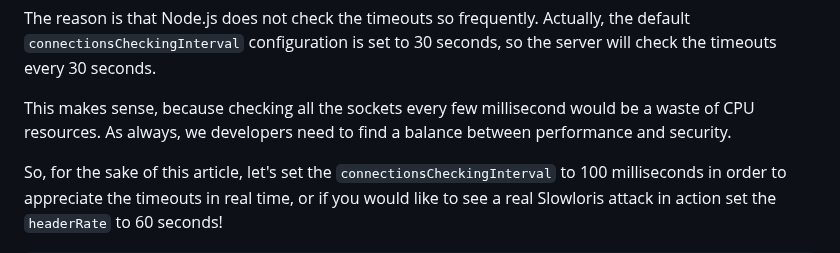
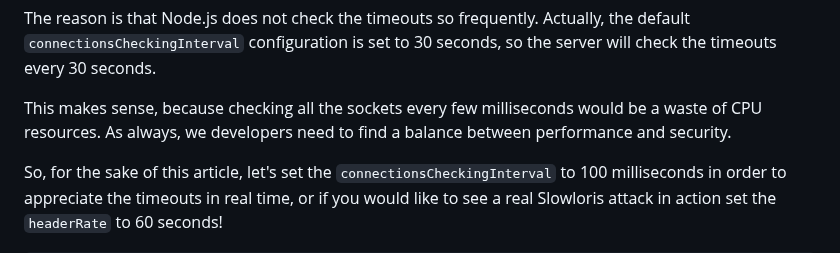
Before and after one commit to Eomm/blog-posts, a Markdown page: posts/bonus-timeouts.md, the part around the change. Rendered like a GitHub page.

Commit message:
Update bonus-timeouts.md
Changed "millisecond" to "milliseconds"

```diff
--- a/posts/bonus-timeouts.md
+++ b/posts/bonus-timeouts.md
@@ -208,7 +208,7 @@ The reason is that Node.js does not check the timeouts so frequently.
 Actually, the default `connectionsCheckingInterval` configuration is set to 30 seconds,
 so the server will check the timeouts every 30 seconds.
 
-This makes sense, because checking all the sockets every few millisecond would be a waste of CPU resources.
+This makes sense, because checking all the sockets every few milliseconds would be a waste of CPU resources.
 As always, we developers need to find a balance between performance and security.
 
 So, for the sake of this article, let's set the `connectionsCheckingInterval` to 100 milliseconds
```
